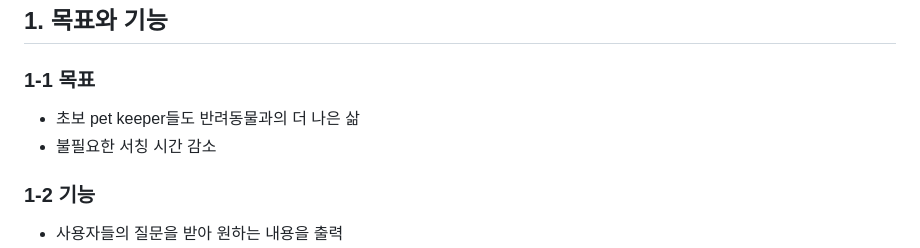
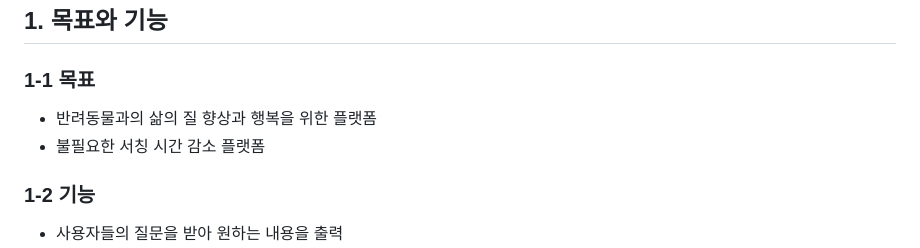
Before and after one commit to Charles0823/CookCopy, a Markdown page: README.md, the part around the change. Rendered like a GitHub page.

```diff
--- a/README.md
+++ b/README.md
@@ -8,9 +8,9 @@
 
   <h3>1-1 목표</h3>
   <ul>
-  <li>초보 pet keeper들도 반려동물과의 더 나은 삶 </li>
+  <li>반려동물과의 삶의 질 향상과 행복을 위한 플랫폼 </li>
   <!-- <li>ChatGPT API를 통하여 원하는 정보를 편하게 습득</li> -->
-  <li>불필요한 서칭 시간 감소</li>
+  <li>불필요한 서칭 시간 감소 플랫폼</li>
   <!-- <li> </li> -->
   </ul>
 
```
